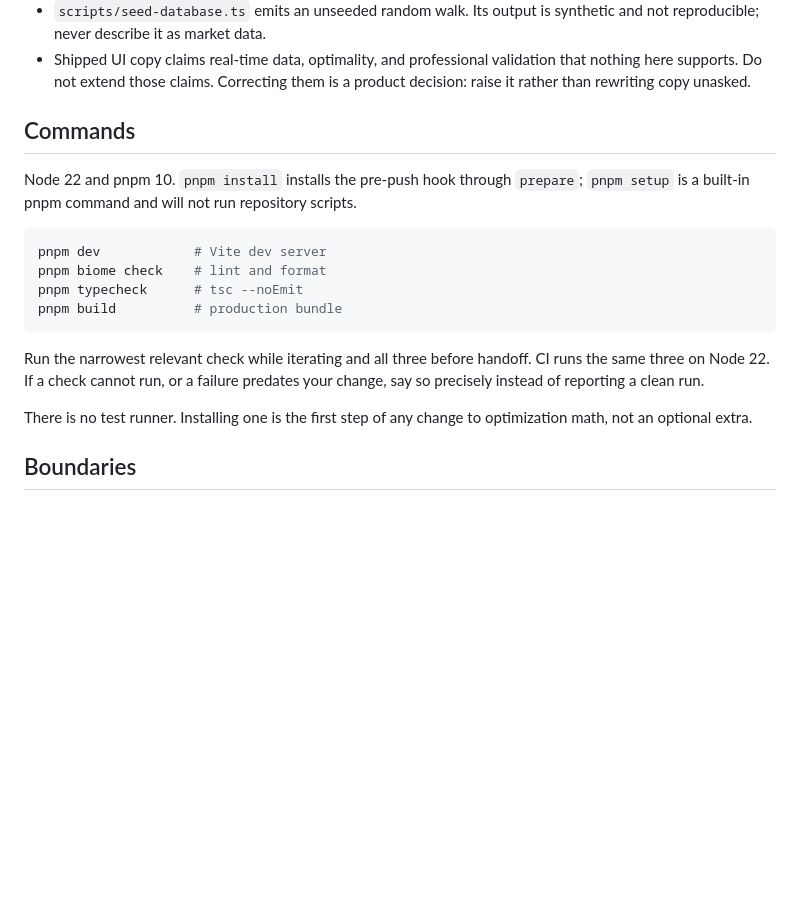
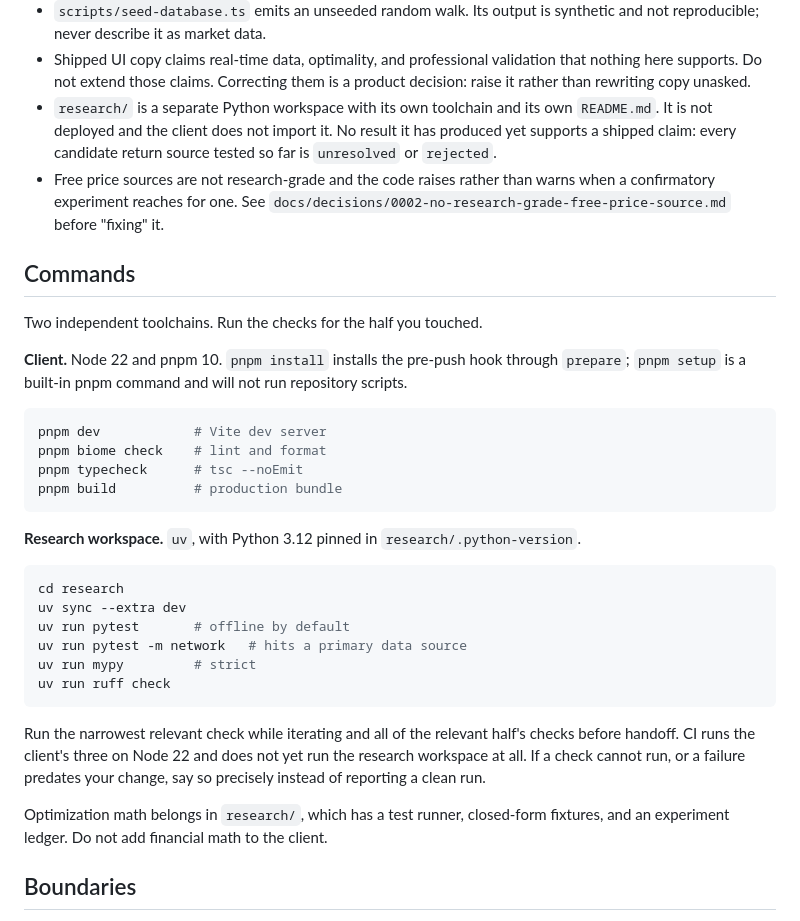
Before and after one commit to FlanaganSe/kelly-portfolios, a Markdown page: AGENTS.md, the part around the change. Rendered like a GitHub page; blank space fills up the shorter version.

Commit message:
docs: AGENTS.md said there is no test runner; there is now
Adds the research workspace's commands beside the client's, notes that CI covers
the client half only, and redirects optimization math to research/ where the test
runner, closed-form fixtures and ledger live.

Adds two traps an agent would otherwise walk into: no research result yet
supports a shipped claim, and the deliberate hard failure on non-research-grade
price sources is a decision to read before "fixing".

Co-Authored-By: Claude Opus 5 (1M context) <noreply@anthropic.com>

````diff
--- a/AGENTS.md
+++ b/AGENTS.md
@@ -28,11 +28,21 @@ or an implementation supports it.
 - Shipped UI copy claims real-time data, optimality, and professional validation
   that nothing here supports. Do not extend those claims. Correcting them is a
   product decision: raise it rather than rewriting copy unasked.
+- `research/` is a separate Python workspace with its own toolchain and its own
+  `README.md`. It is not deployed and the client does not import it. No result it
+  has produced yet supports a shipped claim: every candidate return source tested
+  so far is `unresolved` or `rejected`.
+- Free price sources are not research-grade and the code raises rather than warns
+  when a confirmatory experiment reaches for one. See
+  `docs/decisions/0002-no-research-grade-free-price-source.md` before "fixing" it.
 
 ## Commands
 
-Node 22 and pnpm 10. `pnpm install` installs the pre-push hook through `prepare`;
-`pnpm setup` is a built-in pnpm command and will not run repository scripts.
+Two independent toolchains. Run the checks for the half you touched.
+
+**Client.** Node 22 and pnpm 10. `pnpm install` installs the pre-push hook through
+`prepare`; `pnpm setup` is a built-in pnpm command and will not run repository
+scripts.
 
 ```sh
 pnpm dev            # Vite dev server
@@ -41,12 +51,24 @@ pnpm typecheck      # tsc --noEmit
 pnpm build          # production bundle
 ```
 
-Run the narrowest relevant check while iterating and all three before handoff. CI
-runs the same three on Node 22. If a check cannot run, or a failure predates your
+**Research workspace.** `uv`, with Python 3.12 pinned in `research/.python-version`.
+
+```sh
+cd research
+uv sync --extra dev
+uv run pytest       # offline by default
+uv run pytest -m network   # hits a primary data source
+uv run mypy         # strict
+uv run ruff check
+```
+
+Run the narrowest relevant check while iterating and all of the relevant half's
+checks before handoff. CI runs the client's three on Node 22 and does not yet run
+the research workspace at all. If a check cannot run, or a failure predates your
 change, say so precisely instead of reporting a clean run.
 
-There is no test runner. Installing one is the first step of any change to
-optimization math, not an optional extra.
+Optimization math belongs in `research/`, which has a test runner, closed-form
+fixtures, and an experiment ledger. Do not add financial math to the client.
 
 ## Boundaries
 
````
